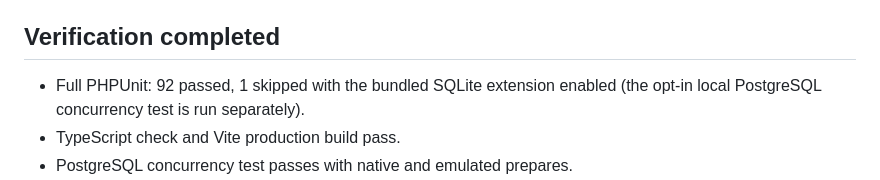
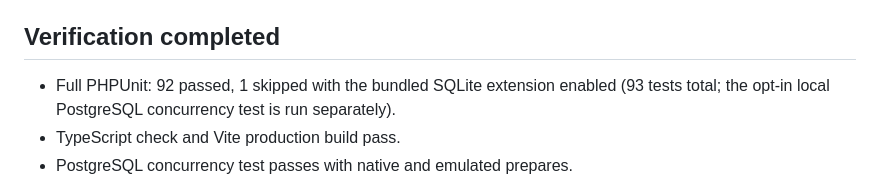
Before and after one commit to tnguyenmessi/mofi-platform, a Markdown page: DELIVERY.md, the part around the change. GitHub-like rendering.

Commit message:
docs: update latest test count

```diff
--- a/DELIVERY.md
+++ b/DELIVERY.md
@@ -19,7 +19,7 @@
 
 ## Verification completed
 
-- Full PHPUnit: 92 passed, 1 skipped with the bundled SQLite extension enabled (the opt-in local PostgreSQL concurrency test is run separately).
+- Full PHPUnit: 92 passed, 1 skipped with the bundled SQLite extension enabled (93 tests total; the opt-in local PostgreSQL concurrency test is run separately).
 - TypeScript check and Vite production build pass.
 - PostgreSQL concurrency test passes with native and emulated prepares.
 - Browser QA passed for a disposable account: deposit 2,000,000 VND, buy 10 MOFI, sell 4 MOFI; history, fees, taxes and balances updated after reload.
```
